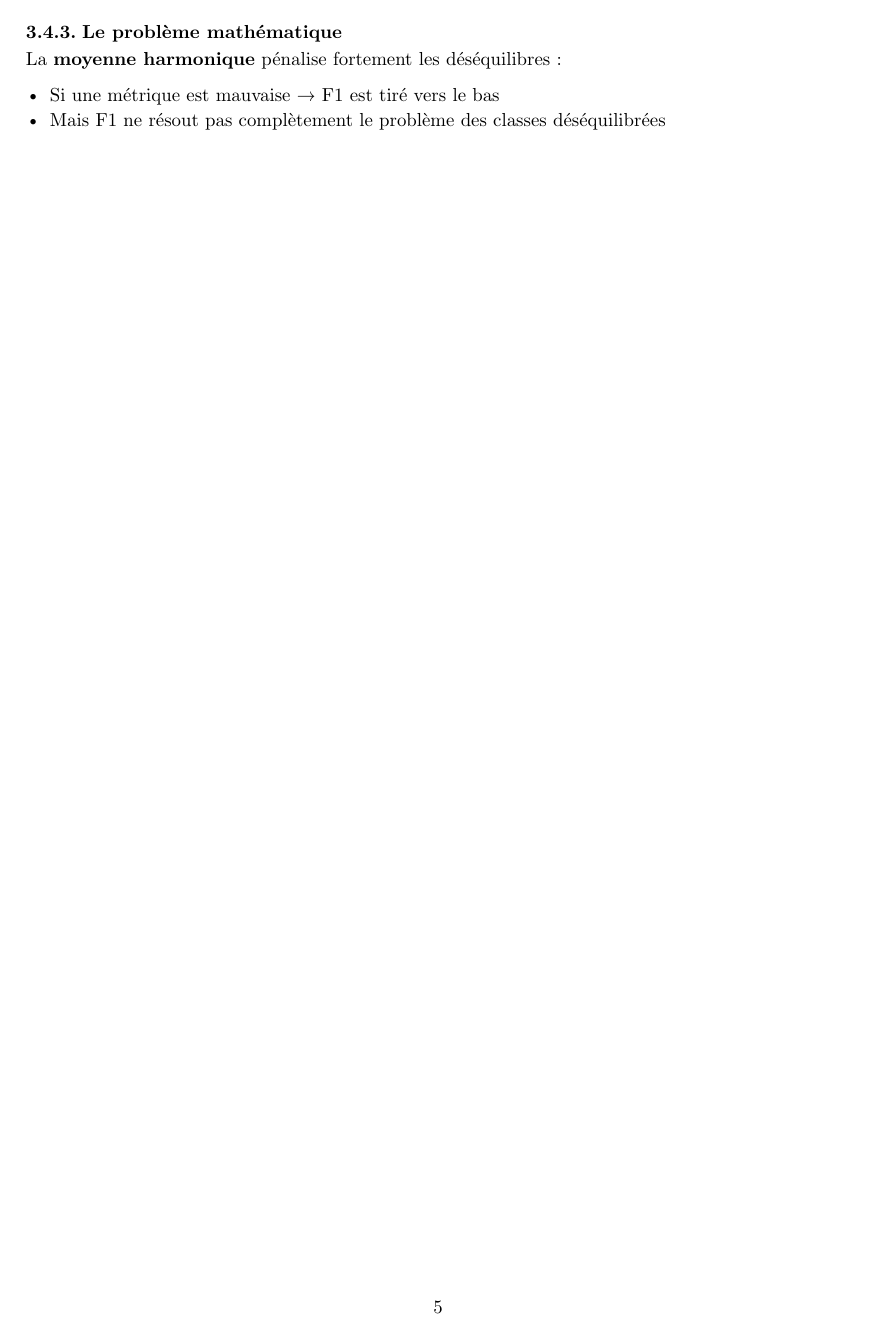
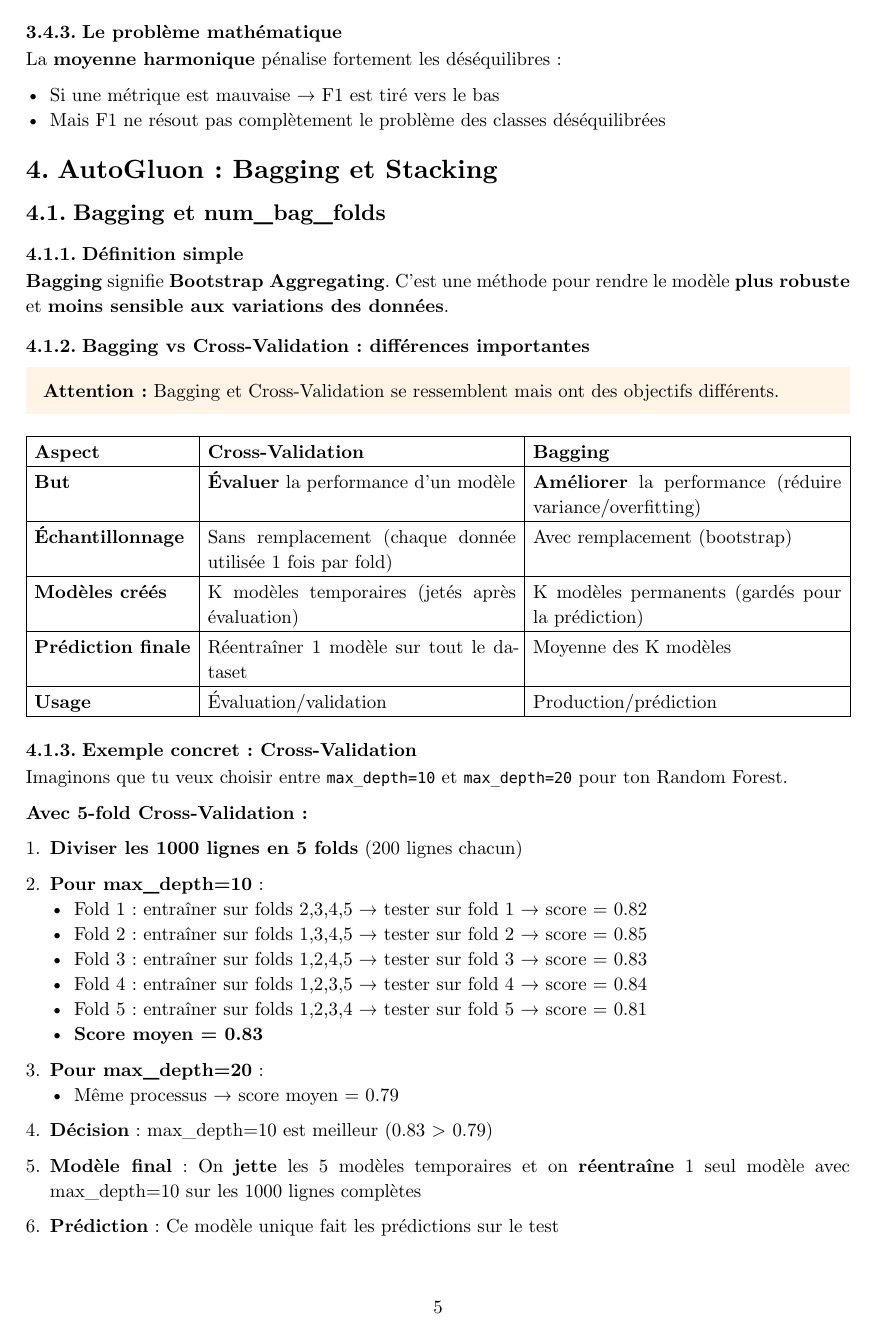
Before and after one commit to 2chaynz/TitanoGluon, a Typst document (Typst Doc Titanic kaggle/main.typ): page 5 of 19 before the commit and page 5 of 18 after it. Compiled offline with Typst 0.15.

Commit message:
Remove page break in main.typ
Removed page break before section on AutoGluon.

```diff
--- a/Typst Doc Titanic kaggle/main.typ
+++ b/Typst Doc Titanic kaggle/main.typ
@@ -248,8 +248,6 @@ La *moyenne harmonique* pénalise fortement les déséquilibres :
 
 - Si une métrique est mauvaise → F1 est tiré vers le bas
 - Mais F1 ne résout pas complètement le problème des classes déséquilibrées
-
-#pagebreak()
 
 = AutoGluon : Bagging et Stacking
 
```
